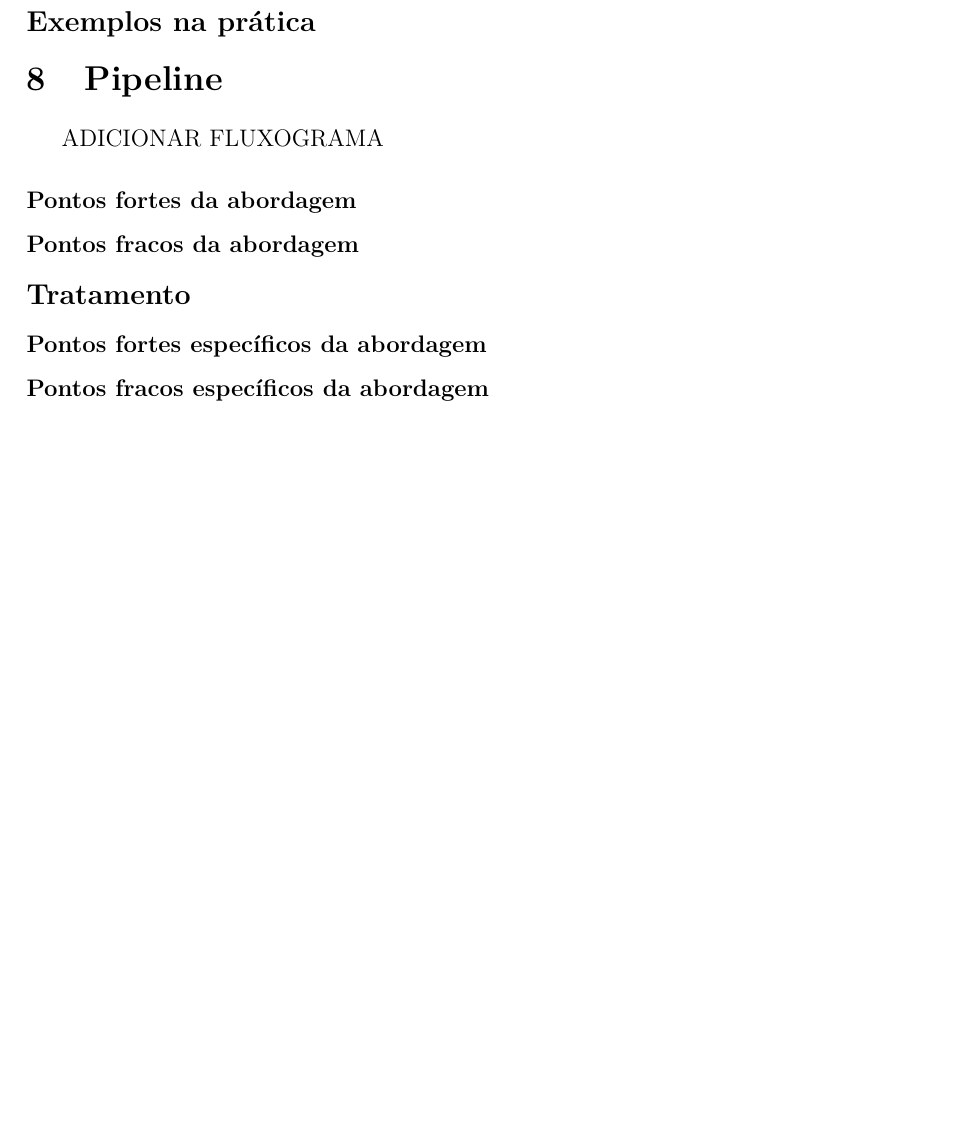
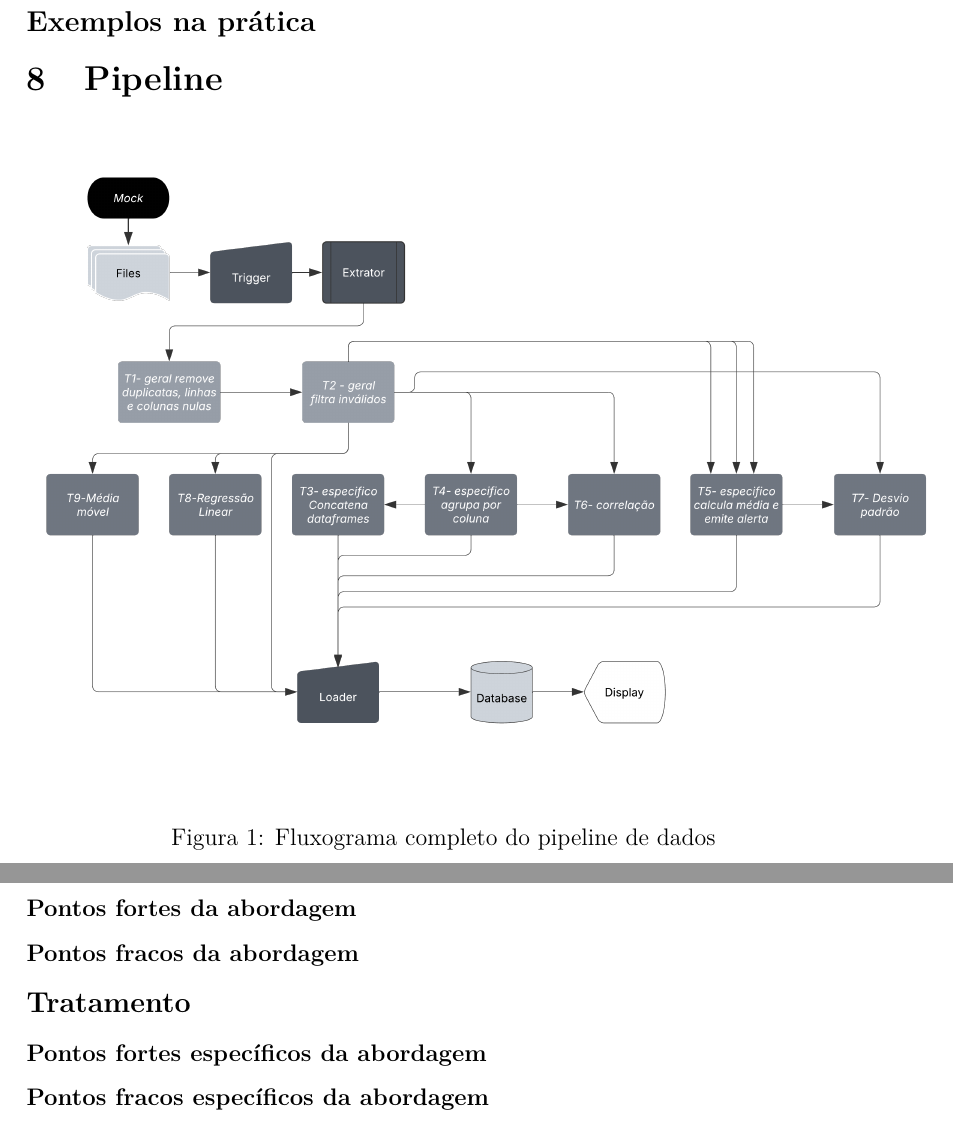
Before and after one commit to PAULA-123/ScalableComputingA2, a LaTeX document (Relatório/Relatório_Computação_Escalável_A1.tex): part of page 14 of 14 before the commit and two parts of pages 14 and 15 of 15 after it, the two joined at a grey line, cut so that both start at the same text, the shorter picture padded with empty space. Compiled offline with pdfLaTeX.

Commit message:
Adiciona fluxograma do pipeline

```diff
--- a/Relatório/Relatório_Computação_Escalável_A1.tex
+++ b/Relatório/Relatório_Computação_Escalável_A1.tex
@@ -483,7 +483,13 @@ Essa arquitetura baseada em containers facilita a implantação, escalabilidade
 
 \section{Pipeline}
 
-ADICIONAR FLUXOGRAMA
+\begin{figure}[H]
+    \centering
+    \includegraphics[width=1.1\linewidth]{Fluxograma-A2.png}
+    \caption{Fluxograma completo do pipeline de dados}
+    \label{fig:pipeline}
+\end{figure}
+
 
 \subsubsection*{Pontos fortes da abordagem}
 
```
Also changed, not shown: Relatório/Fluxograma-A2.png (added).
